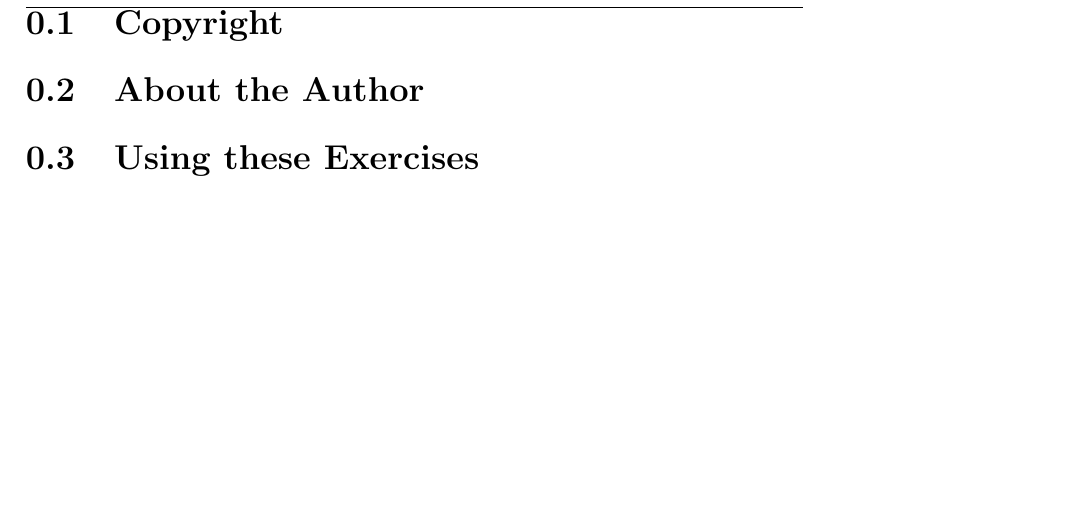
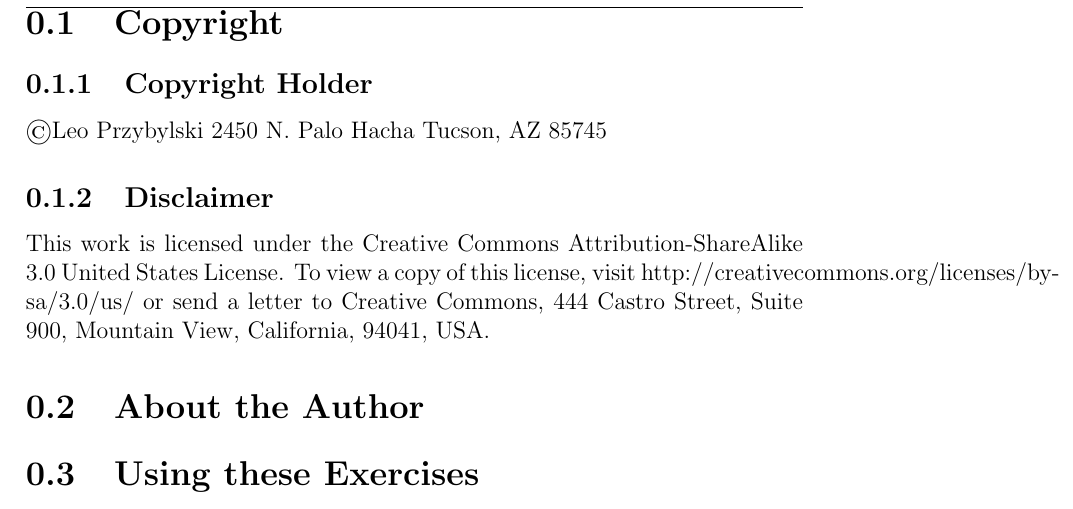
Before and after one commit to leo-at-rsmart/Advanced-Rice-Training, a LaTeX book (Exercises.tex): part of page 7 of 40, cut so that both start at the same text, the shorter picture padded with empty space. Compiled offline with pdfLaTeX.

Commit message:
Adding copyright info

```diff
--- a/Exercises.tex
+++ b/Exercises.tex
@@ -30,6 +30,14 @@
 \tableofcontents
 \part*{Preface}
 \section{Copyright}
+\subsection{Copyright Holder}
+\copyright
+Leo Przybylski
+2450 N. Palo Hacha
+Tucson, AZ 85745
+
+\subsection{Disclaimer}
+This work is licensed under the Creative Commons Attribution-ShareAlike 3.0 United States License. To view a copy of this license, visit http://creativecommons.org/licenses/by-sa/3.0/us/ or send a letter to Creative Commons, 444 Castro Street, Suite 900, Mountain View, California, 94041, USA.
 \section{About the Author}
 \section{Using these Exercises}
 \section{Training Overview}
```
